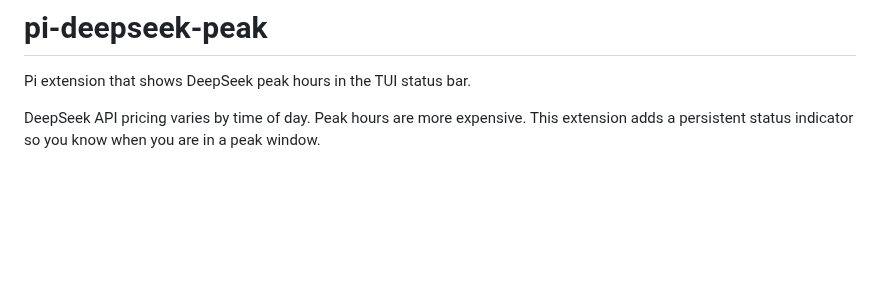
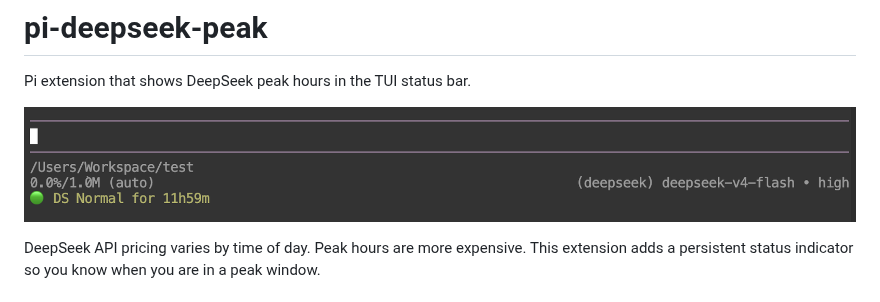
Before and after one commit to psychobarge/pi-deepseek-peak, a Markdown page: README.md, the part around the change. Rendered like a GitHub page; pictures changed too: screenshot.png (added); blank space fills up the shorter version.

Commit message:
Fixed screenshot name and added it to the readme.

```diff
--- a/README.md
+++ b/README.md
@@ -1,6 +1,8 @@
 # pi-deepseek-peak
 
 Pi extension that shows DeepSeek peak hours in the TUI status bar.
+
+![Screenshot](screenshot.png)
 
 DeepSeek API pricing varies by time of day. Peak hours are more expensive. This extension adds a persistent status indicator so you know when you are in a peak window.
 
```
Also changed, not shown: sceenshot.png (deleted).
